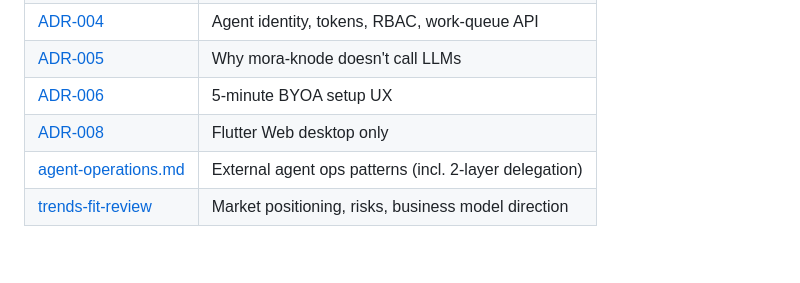
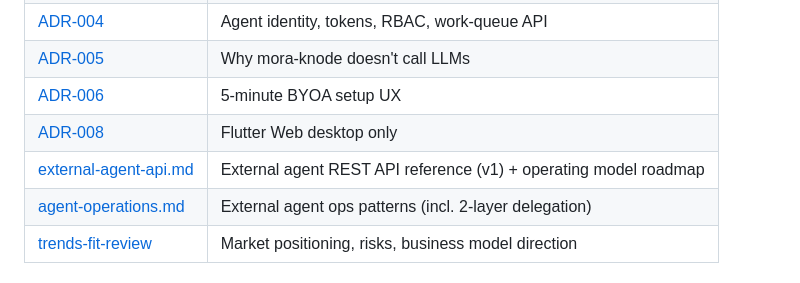
Before and after one commit to ysh3436/mora-knode, a Markdown page: README.md, the part around the change. Drawn GitHub-style; blank space fills up the shorter version.

Commit message:
docs(readme): link to new external-agent-api.md from documentation table
Surfaces the canonical v1 API reference + operating-model roadmap so external agent integrators land on the spec, not the operational pattern guide.

```diff
--- a/README.md
+++ b/README.md
@@ -178,6 +178,7 @@ CLAUDE.md          Project conventions
 | [ADR-005](docs/architecture/ADR-005-mora-knode-does-not-orchestrate-llms.md) | Why mora-knode doesn't call LLMs |
 | [ADR-006](docs/architecture/ADR-006-byoa-onboarding-ux.md) | 5-minute BYOA setup UX |
 | [ADR-008](docs/architecture/ADR-008-flutter-web-desktop-only.md) | Flutter Web desktop only |
+| [external-agent-api.md](docs/api/external-agent-api.md) | External agent REST API reference (v1) + operating model roadmap |
 | [agent-operations.md](docs/dogfooding/agent-operations.md) | External agent ops patterns (incl. 2-layer delegation) |
 | [trends-fit-review](docs/research/2026-04-29-ai-agent-trends-fit-review.md) | Market positioning, risks, business model direction |
 
```
